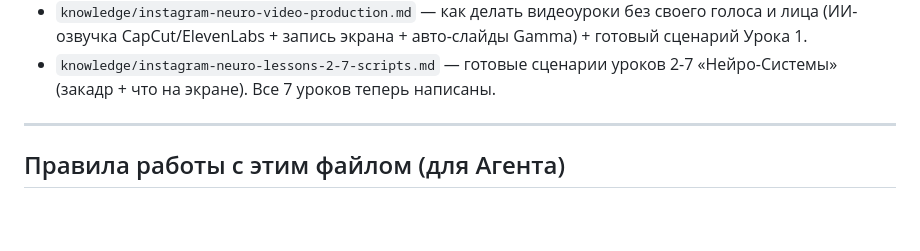
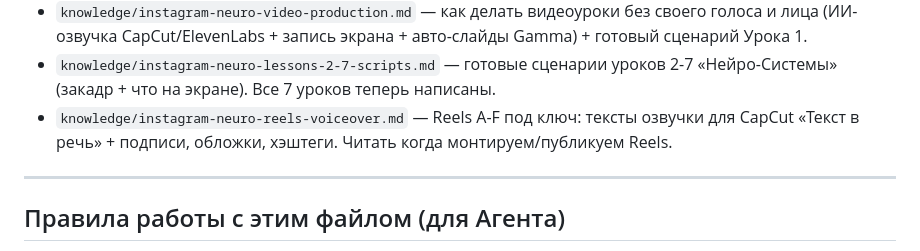
Before and after one commit to katenkit25-boop/my-projects, a Markdown page: agent-setup/MEMORY.md, the part around the change. Drawn GitHub-style; blank space fills up the shorter version.

Commit message:
[agent] update: память — Reels A-F под ключ, дневник за 7 июля

```diff
--- a/agent-setup/MEMORY.md
+++ b/agent-setup/MEMORY.md
@@ -109,6 +109,7 @@
 - `knowledge/instagram-neuro-bonus-content-plan.xlsx` — бонус: Excel-шаблон контент-плана (3 листа, выпадающие списки, подсветка статусов). Продукт «Нейро-Система» собран ПОЛНОСТЬЮ: структура + 7 сценариев + метод записи + 500 промптов + 3 бонуса.
 - `knowledge/instagram-neuro-video-production.md` — как делать видеоуроки без своего голоса и лица (ИИ-озвучка CapCut/ElevenLabs + запись экрана + авто-слайды Gamma) + готовый сценарий Урока 1.
 - `knowledge/instagram-neuro-lessons-2-7-scripts.md` — готовые сценарии уроков 2-7 «Нейро-Системы» (закадр + что на экране). Все 7 уроков теперь написаны.
+- `knowledge/instagram-neuro-reels-voiceover.md` — Reels A-F под ключ: тексты озвучки для CapCut «Текст в речь» + подписи, обложки, хэштеги. Читать когда монтируем/публикуем Reels.
 
 ---
 
```
Also changed, not shown: agent-setup/memory/2026-07-07.md (added, +16 -0 lines).
